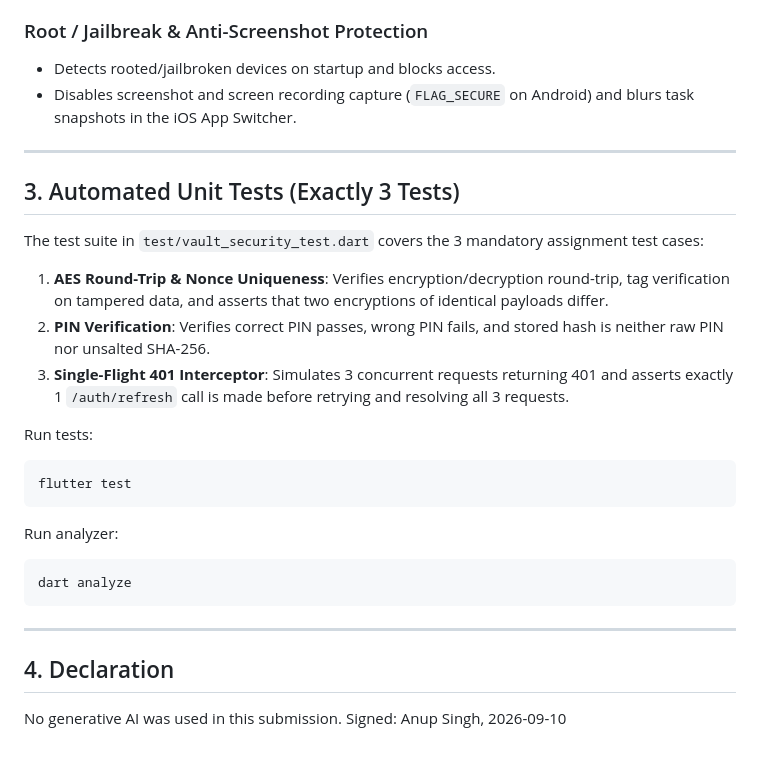
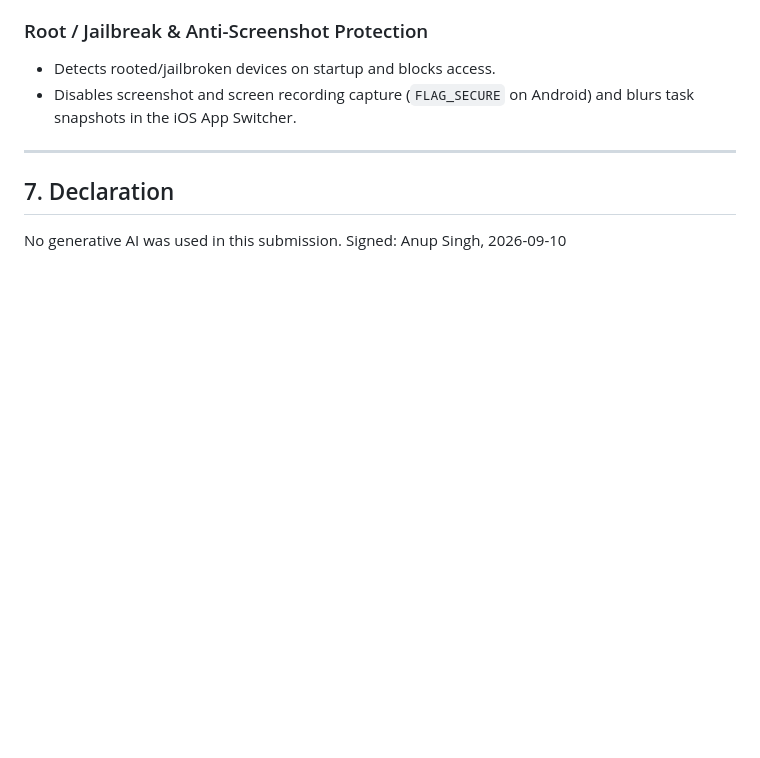
Before and after one commit to NIAnup/Itechboss, a Markdown page: README.md, the part around one of its changes. Drawn GitHub-style; blank space fills up the shorter version.

````diff
--- a/README.md
+++ b/README.md
@@ -75,26 +204,7 @@ lib/
 
 ---
 
-## 3. Automated Unit Tests (Exactly 3 Tests)
-
-The test suite in `test/vault_security_test.dart` covers the 3 mandatory assignment test cases:
-1. **AES Round-Trip & Nonce Uniqueness**: Verifies encryption/decryption round-trip, tag verification on tampered data, and asserts that two encryptions of identical payloads differ.
-2. **PIN Verification**: Verifies correct PIN passes, wrong PIN fails, and stored hash is neither raw PIN nor unsalted SHA-256.
-3. **Single-Flight 401 Interceptor**: Simulates 3 concurrent requests returning 401 and asserts exactly 1 `/auth/refresh` call is made before retrying and resolving all 3 requests.
-
-Run tests:
-```bash
-flutter test
-```
-
-Run analyzer:
-```bash
-dart analyze
-```
-
----
-
-## 4. Declaration
+## 7. Declaration
 
 No generative AI was used in this submission.
 Signed: Anup Singh, 2026-09-10
````
Also changed, not shown: other parts of README.md (+132 -3 lines).
